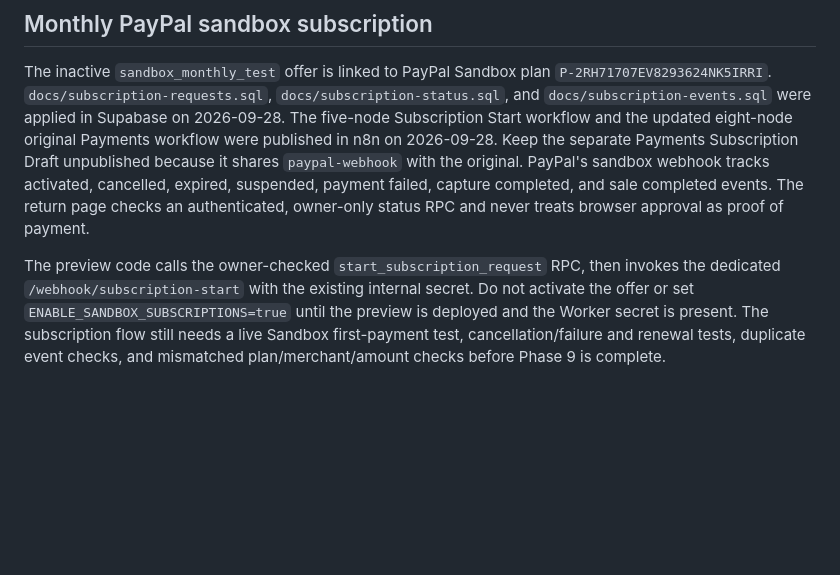
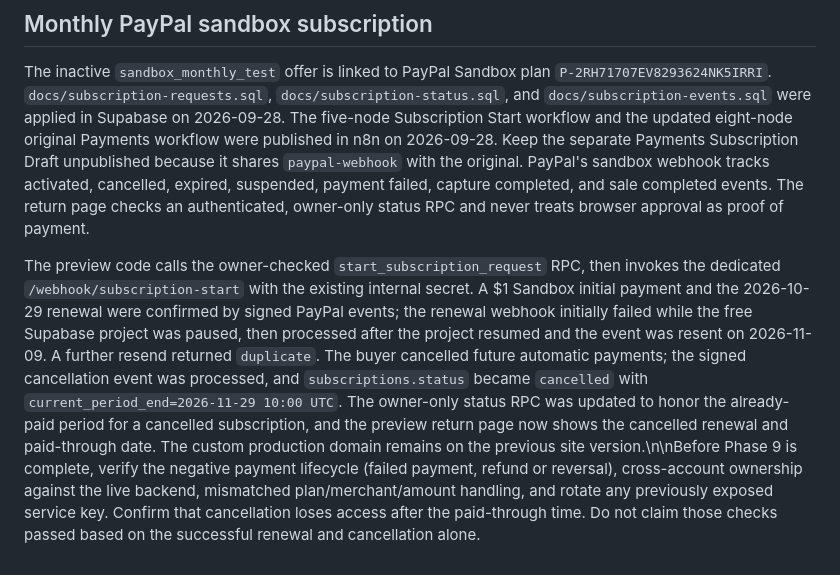
Before and after one commit to myfactory46-debug/purelybuild, a Markdown page: README.md, the part around the change. GitHub-like rendering; blank space fills up the shorter version.

Commit message:
Record verified sandbox renewal and cancellation progress

```diff
--- a/README.md
+++ b/README.md
@@ -24,4 +24,4 @@ Before Phase 9 can be marked complete, verify retry/idempotency and cross-accoun
 
 The inactive `sandbox_monthly_test` offer is linked to PayPal Sandbox plan `P-2RH71707EV8293624NK5IRRI`. `docs/subscription-requests.sql`, `docs/subscription-status.sql`, and `docs/subscription-events.sql` were applied in Supabase on 2026-09-28. The five-node Subscription Start workflow and the updated eight-node original Payments workflow were published in n8n on 2026-09-28. Keep the separate Payments Subscription Draft unpublished because it shares `paypal-webhook` with the original. PayPal's sandbox webhook tracks activated, cancelled, expired, suspended, payment failed, capture completed, and sale completed events. The return page checks an authenticated, owner-only status RPC and never treats browser approval as proof of payment.
 
-The preview code calls the owner-checked `start_subscription_request` RPC, then invokes the dedicated `/webhook/subscription-start` with the existing internal secret. Do not activate the offer or set `ENABLE_SANDBOX_SUBSCRIPTIONS=true` until the preview is deployed and the Worker secret is present. The subscription flow still needs a live Sandbox first-payment test, cancellation/failure and renewal tests, duplicate event checks, and mismatched plan/merchant/amount checks before Phase 9 is complete.
+The preview code calls the owner-checked `start_subscription_request` RPC, then invokes the dedicated `/webhook/subscription-start` with the existing internal secret. A $1 Sandbox initial payment and the 2026-10-29 renewal were confirmed by signed PayPal events; the renewal webhook initially failed while the free Supabase project was paused, then processed after the project resumed and the event was resent on 2026-11-09. A further resend returned `duplicate`. The buyer cancelled future automatic payments; the signed cancellation event was processed, and `subscriptions.status` became `cancelled` with `current_period_end=2026-11-29 10:00 UTC`. The owner-only status RPC was updated to honor the already-paid period for a cancelled subscription, and the preview return page now shows the cancelled renewal and paid-through date. The custom production domain remains on the previous site version.\n\nBefore Phase 9 is complete, verify the negative payment lifecycle (failed payment, refund or reversal), cross-account ownership against the live backend, mismatched plan/merchant/amount handling, and rotate any previously exposed service key. Confirm that cancellation loses access after the paid-through time. Do not claim those checks passed based on the successful renewal and cancellation alone.
```
